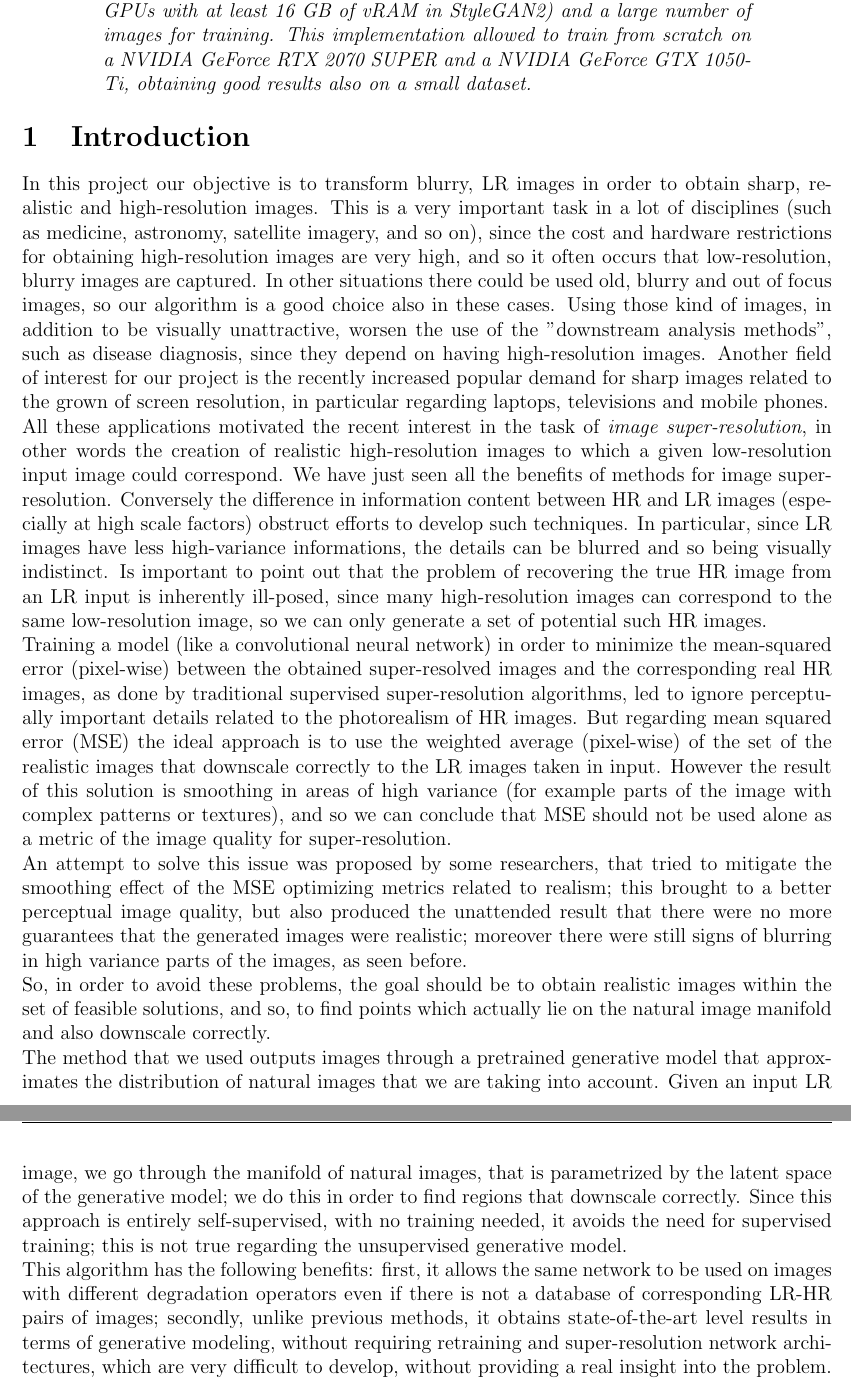
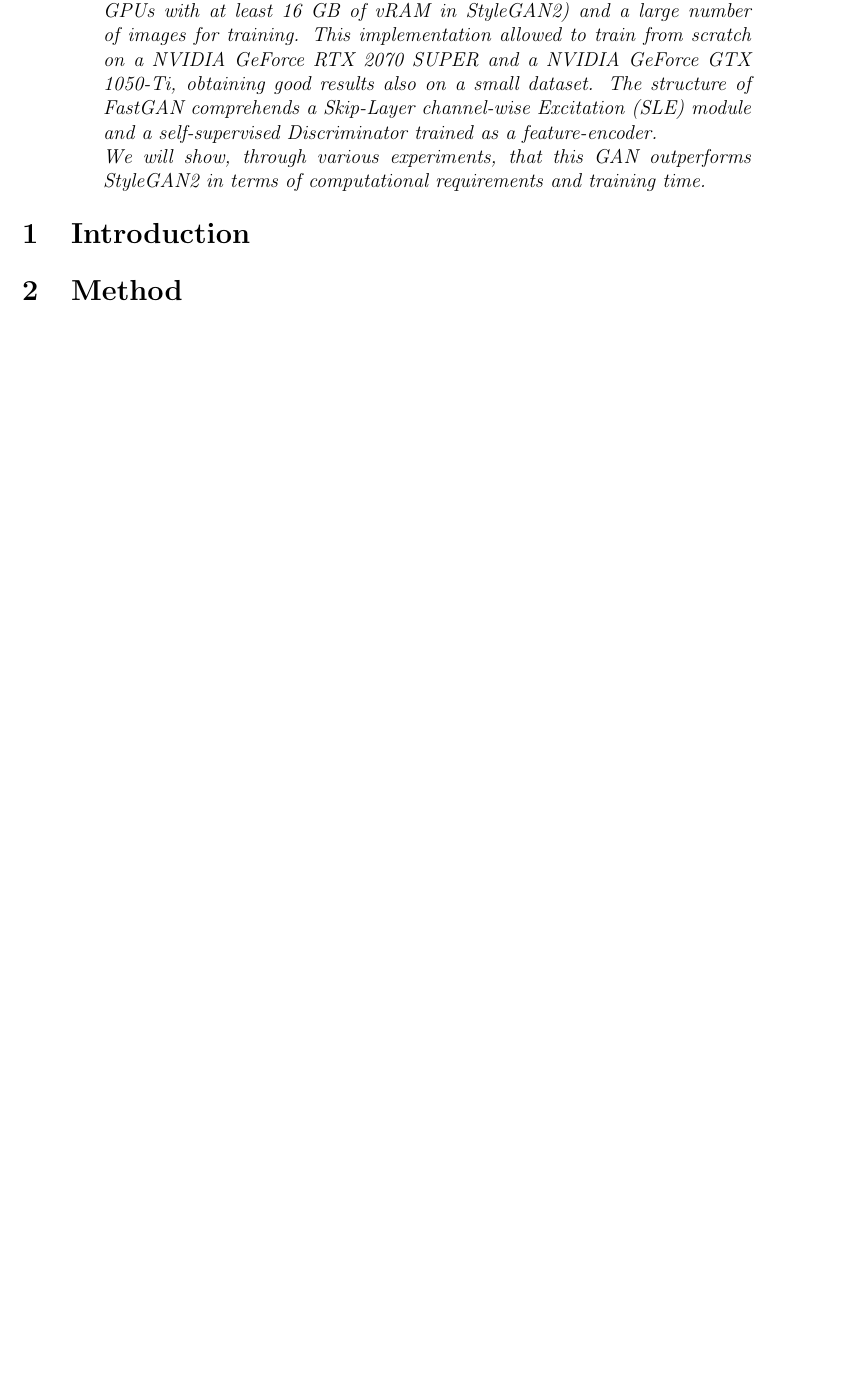
Before and after one commit to mauroficorella/Neural-Networks, a LaTeX document (Documentation/Relation/report_NN.tex): two parts of pages 2 and 3 of 10 before the commit and part of page 2 of 9 after it, the two joined at a grey line, cut so that both start at the same text, the shorter picture padded with empty space. Compiled offline with pdfLaTeX.

Commit message:
update latex

```diff
--- a/Documentation/Relation/report_NN.tex
+++ b/Documentation/Relation/report_NN.tex
@@ -70,6 +70,10 @@ bottom=20mm]{geometry}
 	images for training.
 	This implementation allowed to train from scratch on a NVIDIA GeForce RTX 2070 SUPER and a
 	NVIDIA GeForce GTX 1050-Ti, obtaining good results also on a small dataset.
+	The structure of FastGAN comprehends a Skip-Layer channel-wise Excitation (SLE) module and a self-supervised
+	Discriminator trained as a feature-encoder.\\
+	We will show, through various experiments, that this GAN outperforms StyleGAN2 in terms of computational requirements
+	and training time.
 	}
 	\end{minipage}
 
@@ -79,40 +83,3 @@ bottom=20mm]{geometry}
 % INTRODUCTION --------------------------------------------------------------------
 
 \section{Introduction}
-	In this project our objective is to transform blurry, LR images in order to obtain sharp, realistic and high-resolution
-	images. This is a very important task in a lot of disciplines (such as medicine, astronomy, satellite imagery, and so on),
-	since the cost and hardware restrictions for obtaining high-resolution images are very high, and so it often occurs that
-	low-resolution, blurry images are captured. In other situations there could be used old, blurry and out of focus images, so
-	our algorithm is a good choice also in these cases. Using those kind of images, in addition to be visually unattractive, worsen
-	the use of the "downstream analysis methods", such as disease diagnosis, since they depend on having high-resolution images.
-	Another field of interest for our project is the recently increased popular demand for sharp images related to the grown of
-	screen resolution, in particular regarding laptops, televisions and mobile phones.\\
-	All these applications motivated the recent interest in the task of \textit{image super-resolution}, in other words the creation
-	of realistic high-resolution images to which a given low-resolution input image could correspond.
-	We have just seen all the benefits of methods for image super-resolution. Conversely the difference in information content
-	between HR and LR images (especially at high scale factors) obstruct efforts to develop such techniques.
-	In particular, since LR images have less high-variance informations, the details can be blurred and so being
-	visually indistinct. Is important to point out that the problem of recovering the true HR image from an LR input is inherently
-	ill-posed, since many high-resolution images can correspond to the same low-resolution image, so we can only generate a set of
-	potential such HR images.\\
-	Training a model (like a convolutional neural network) in order to minimize the mean-squared error (pixel-wise) between
-	the obtained super-resolved images and the corresponding real HR images, as done by traditional supervised super-resolution
-	algorithms, led to ignore perceptually important details related to the photorealism of HR images. But regarding mean squared error (MSE)
-	the ideal approach is to use the weighted average (pixel-wise) of the set of the realistic images that downscale correctly to the
-	LR images taken in input. However the result of this solution is smoothing in areas of high variance (for example parts of the image
-	with complex patterns or textures), and so we can conclude that MSE should not be used alone as a metric of the image quality for super-resolution.\\
-	An attempt to solve this issue was proposed by some researchers, that tried to mitigate the smoothing effect of the MSE optimizing metrics
-	related to realism; this brought to a better perceptual image quality, but also produced the unattended result that there
-	were no more guarantees that the generated images were realistic; moreover there were still signs of blurring in high variance parts
-	of the images, as seen before.\\
-	So, in order to avoid these problems, the goal should be to obtain realistic images within the set of feasible solutions, and so,
-	to find points which actually lie on the natural image manifold and also downscale correctly.\\
-	The method that we used outputs images through a pretrained generative model that approximates the distribution of natural images
-	that we are taking into account. Given an input LR image, we go through the manifold of natural images, that is parametrized by
-	the latent space of the generative model; we do this in order to find regions that downscale correctly.
-	Since this approach is entirely self-supervised, with no training needed, it avoids the need for supervised training; this is not true
-	regarding the unsupervised generative model.\\
-	This algorithm has the following benefits: first, it allows the same network to be used on images with different degradation
-	operators even if there is not a database of corresponding LR-HR pairs of images; secondly, unlike previous methods,
-	it obtains state-of-the-art level results in terms of generative modeling, without requiring retraining and super-resolution network
-	architectures, which are very difficult to develop, without providing a real insight into the problem.
```
Also changed, not shown: Documentation/Relation/report_NN.pdf, Documentation/Relation/report_NN.tex (16 more changed lines), 5 other files.
